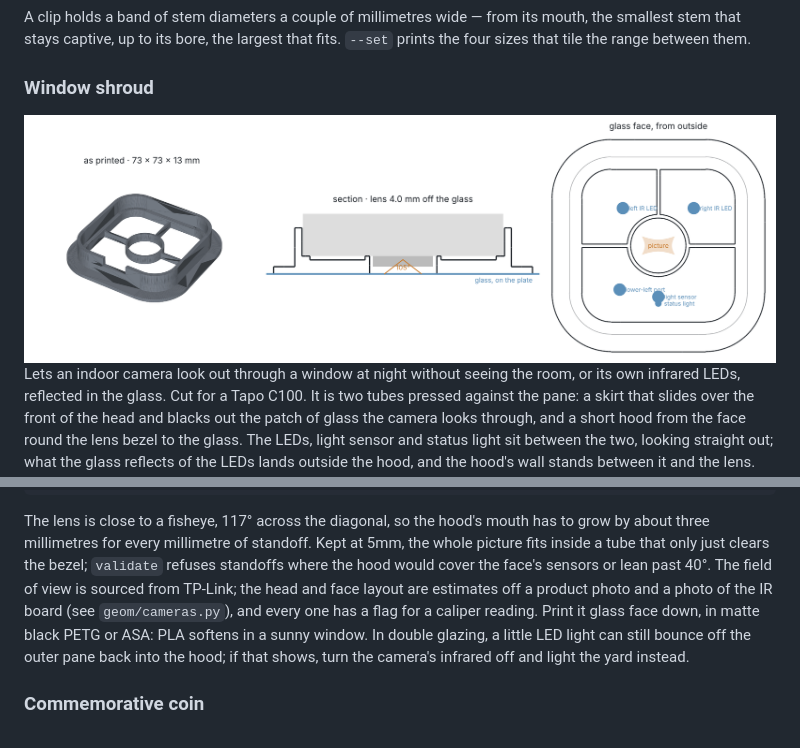
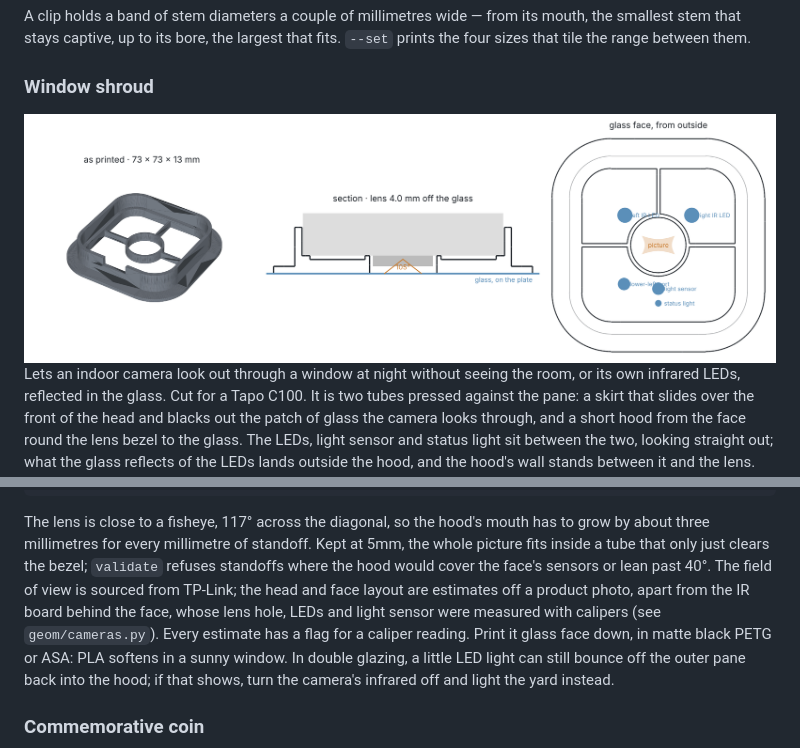
Before and after one commit to PhilipMathieu/printables, a Markdown page: README.md, 2 parts joined by grey strips. Drawn GitHub-style; pictures changed too: docs/window_shroud.png.

```diff
--- a/README.md
+++ b/README.md
@@ -195,8 +195,9 @@ has to grow by about three millimetres for every millimetre of standoff. Kept
 at 5mm, the whole picture fits inside a tube that only just clears the bezel;
 `validate` refuses standoffs where the hood would cover the face's sensors or
 lean past 40°. The field of view is sourced from TP-Link; the head and face
-layout are estimates off a product photo and a photo of the IR board (see
-`geom/cameras.py`), and every one
+layout are estimates off a product photo, apart from the IR board behind the
+face, whose lens hole, LEDs and light sensor were measured with calipers (see
+`geom/cameras.py`). Every estimate
 has a flag for a caliper reading. Print it glass face down, in matte black PETG
 or ASA: PLA softens in a sunny window. In double glazing, a little LED light can
 still bounce off the outer pane back into the hood; if that shows, turn the
```
Also changed, not shown: 2 other files.
